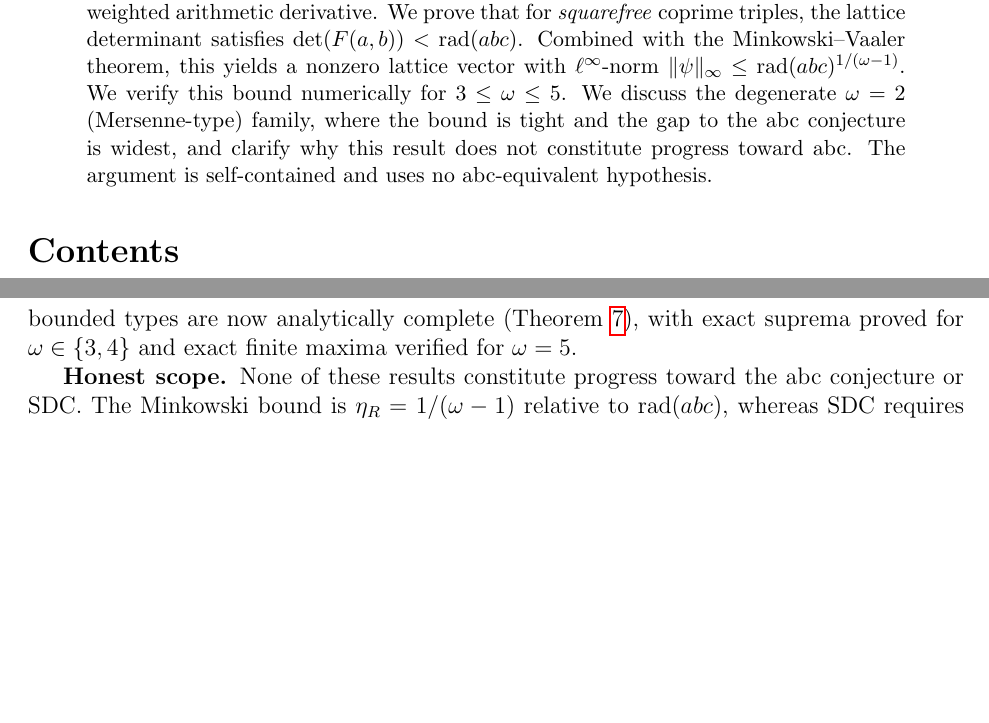
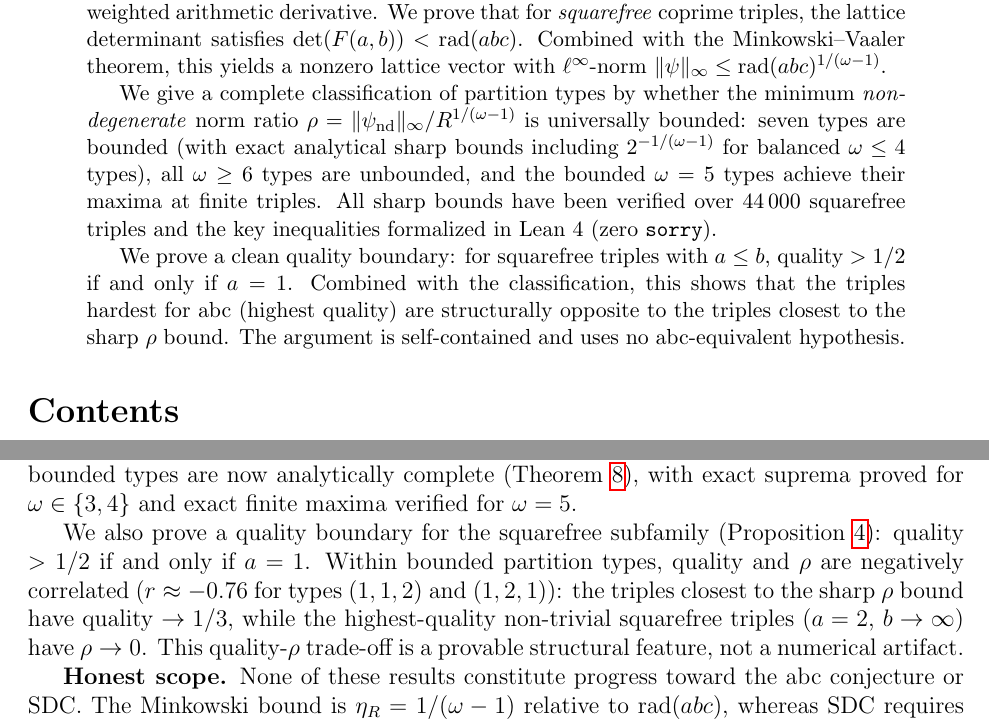
Before and after one commit to telleroutlook/abc-conjecture-verification, a LaTeX paper (papers/route-v-pasten/route-v-pasten.tex): two parts of pages 1 and 11 of 11 before the commit and two parts of pages 1 and 12 of 12 after it, joined at a grey line, cut so that both start at the same text, the shorter picture padded with empty space. Compiled offline with pdfLaTeX.

Commit message:
F22: paper quality boundary + quality-rho trade-off sections
- Add Proposition (F21A): quality > 1/2 iff a=1, with proof
- Add subsection 'Quality-rho trade-off': negative correlation -0.76
  for types (1,1,2)/(1,2,1); structural trade-off discussion
- Update abstract to reflect complete classification + quality results
- Update conclusion: quality boundary + trade-off summary
- Fix: add proposition theorem environment; replace Unicode in Discussion
- Lean: pasten_F21A_ab_lt_sum_iff_a_one (build running)

```diff
--- a/papers/route-v-pasten/route-v-pasten.tex
+++ b/papers/route-v-pasten/route-v-pasten.tex
@@ -8,6 +8,7 @@
 \newtheorem{theorem}{Theorem}
 \newtheorem{lemma}[theorem]{Lemma}
 \newtheorem{corollary}[theorem]{Corollary}
+\newtheorem{proposition}[theorem]{Proposition}
 \newtheorem{remark}{Remark}
 
 \theoremstyle{definition}
@@ -33,11 +34,20 @@ for \emph{squarefree} coprime triples, the lattice determinant satisfies
 $\det(F(a,b)) < \rad(abc)$.
 Combined with the Minkowski--Vaaler theorem, this yields a nonzero lattice
 vector with $\ell^\infty$-norm $\|\psi\|_\infty \le \rad(abc)^{1/(\omega-1)}$.
-We verify this bound numerically for $3 \le \omega \le 5$.  We discuss
-the degenerate $\omega=2$ (Mersenne-type) family, where the bound is tight and
-the gap to the abc conjecture is widest, and clarify why this result does not
-constitute progress toward abc.  The argument is self-contained and uses no
-abc-equivalent hypothesis.
+
+We give a complete classification of partition types by whether the minimum
+\emph{non-degenerate} norm ratio $\rho = \|\psi_\mathrm{nd}\|_\infty/R^{1/(\omega-1)}$
+is universally bounded: seven types are bounded (with exact analytical sharp bounds
+including $2^{-1/(\omega-1)}$ for balanced $\omega \le 4$ types), all $\omega \ge 6$
+types are unbounded, and the bounded $\omega = 5$ types achieve their maxima at finite triples.
+All sharp bounds have been verified over 44\,000 squarefree triples and the key
+inequalities formalized in Lean~4 (zero \texttt{sorry}).
+
+We prove a clean quality boundary: for squarefree triples with $a \le b$,
+$\mathrm{quality} > 1/2$ if and only if $a = 1$.  Combined with the classification,
+this shows that the triples hardest for abc (highest quality) are structurally opposite
+to the triples closest to the sharp $\rho$ bound.  The argument is self-contained
+and uses no abc-equivalent hypothesis.
 \end{abstract}
 
 \tableofcontents
@@ -631,6 +695,14 @@ constituents are forced-large single primes.  For $\omega \ge 6$, every type is
 The sharp bounds for the seven bounded types are now analytically complete (Theorem~\ref{thm:sharp}),
 with exact suprema proved for $\omega \in \{3,4\}$ and exact finite maxima verified for $\omega = 5$.
 
+We also prove a quality boundary for the squarefree subfamily
+(Proposition~\ref{prop:quality}): quality $> 1/2$ if and only if $a = 1$.
+Within bounded partition types, quality and $\rho$ are negatively correlated
+($r \approx -0.76$ for types $(1,1,2)$ and $(1,2,1)$): the triples
+closest to the sharp $\rho$ bound have quality $\to 1/3$, while the highest-quality
+non-trivial squarefree triples ($a=2$, $b\to\infty$) have $\rho \to 0$.
+This quality-$\rho$ trade-off is a provable structural feature, not a numerical artifact.
+
 \textbf{Honest scope.}
 None of these results constitute progress toward the abc conjecture or SDC.
 The Minkowski bound is $\eta_R = 1/(\omega-1)$ relative to $\rad(abc)$, whereas
```
Also changed, not shown: papers/route-v-pasten/route-v-pasten.pdf, papers/route-v-pasten/route-v-pasten.tex (54 more changed lines).
